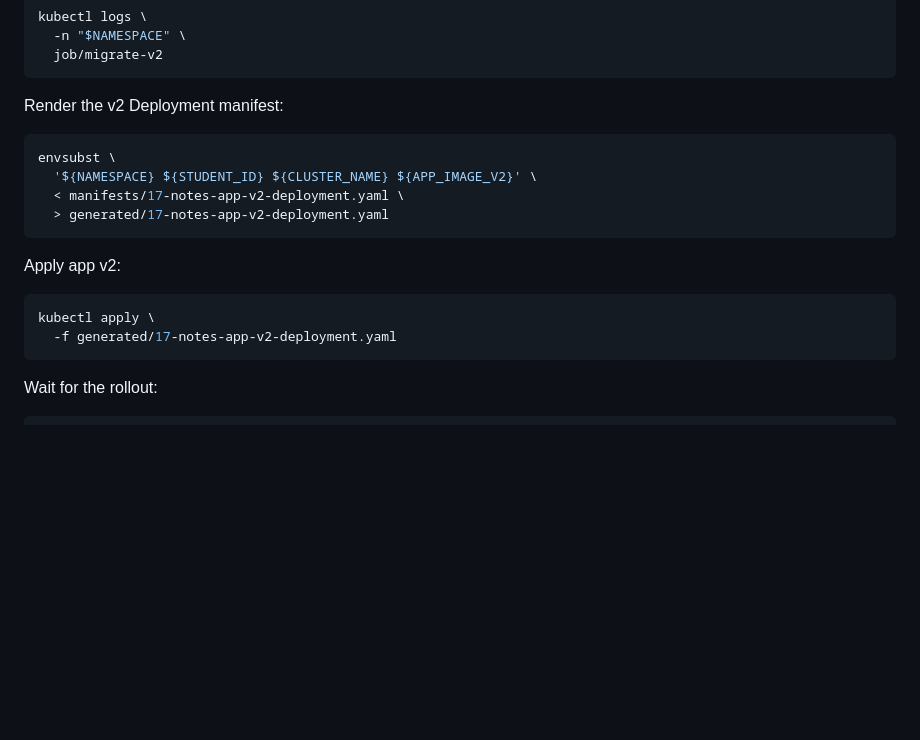
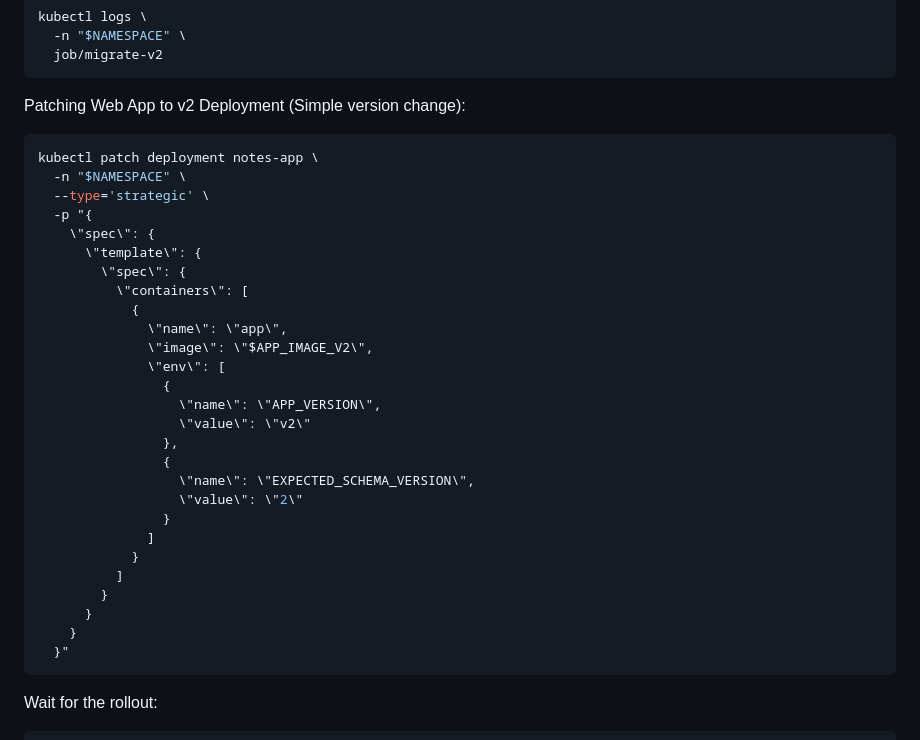
Before and after one commit to elvis-tran/zero-data-loss-upgrade, a Markdown page: runbook.md, the part around the change. Rendered like a GitHub page; blank space fills up the shorter version.

Commit message:
Refactor v2 deployment instructions in runbook
Updated the deployment process for the v2 version of the app, replacing the manifest rendering with a kubectl patch command.

````diff
--- a/runbook.md
+++ b/runbook.md
@@ -532,20 +532,36 @@ kubectl logs \
   job/migrate-v2
 ```
 
-Render the v2 Deployment manifest:
+Patching Web App to v2 Deployment (Simple version change):
 
 ```bash
-envsubst \
-  '${NAMESPACE} ${STUDENT_ID} ${CLUSTER_NAME} ${APP_IMAGE_V2}' \
-  < manifests/17-notes-app-v2-deployment.yaml \
-  > generated/17-notes-app-v2-deployment.yaml
-```
-
-Apply app v2:
-
-```bash
-kubectl apply \
-  -f generated/17-notes-app-v2-deployment.yaml
+kubectl patch deployment notes-app \
+  -n "$NAMESPACE" \
+  --type='strategic' \
+  -p "{
+    \"spec\": {
+      \"template\": {
+        \"spec\": {
+          \"containers\": [
+            {
+              \"name\": \"app\",
+              \"image\": \"$APP_IMAGE_V2\",
+              \"env\": [
+                {
+                  \"name\": \"APP_VERSION\",
+                  \"value\": \"v2\"
+                },
+                {
+                  \"name\": \"EXPECTED_SCHEMA_VERSION\",
+                  \"value\": \"2\"
+                }
+              ]
+            }
+          ]
+        }
+      }
+    }
+  }"
 ```
 
 Wait for the rollout:
````
